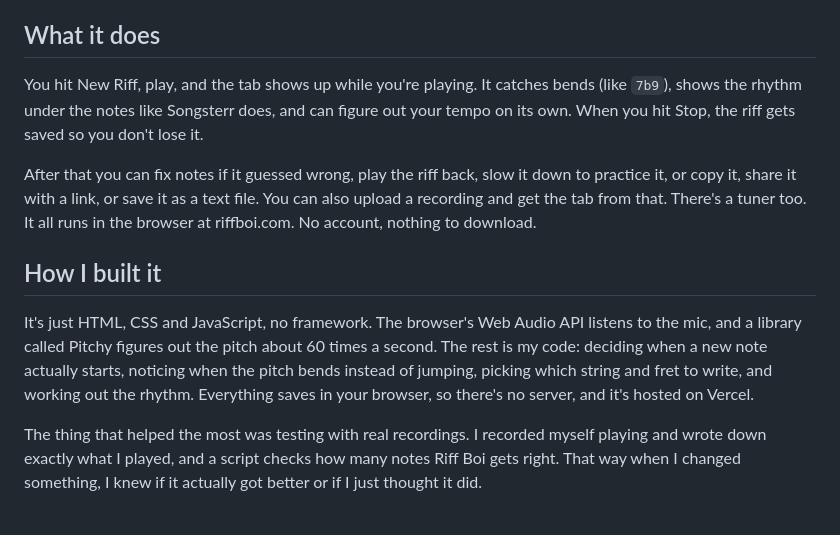
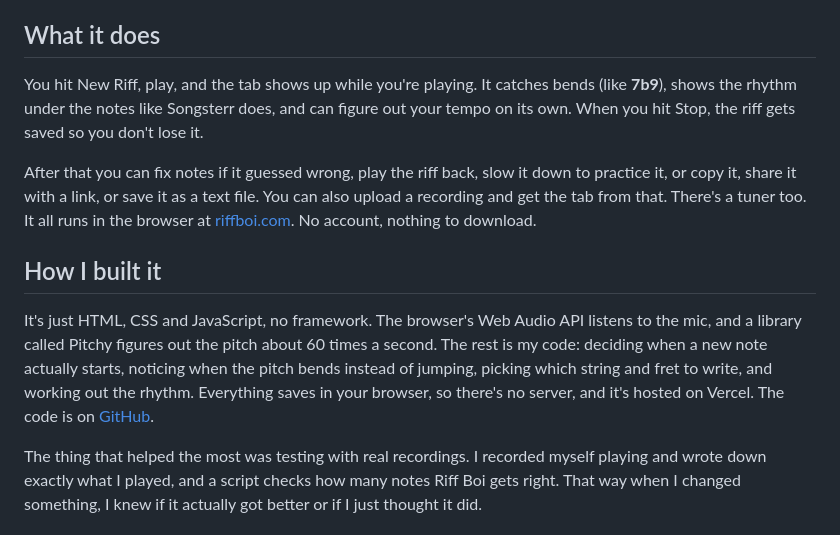
Before and after one commit to KoderNinja/riff-boi, a Markdown page: devpost/project-story.md, the part around one of its changes. Rendered like a GitHub page.

Commit message:
Format the project story for Devpost
Co-Authored-By: Claude Opus 5.5 <noreply@anthropic.com>

```diff
--- a/devpost/project-story.md
+++ b/devpost/project-story.md
@@ -2,12 +2,12 @@
 I've been playing guitar for six years, mostly technical metal and instrumental stuff. A lot of my best riffs come out when I'm just messing around, and I've lost so many of them because by the time I grab a pencil or open a tab editor, the riff's gone. I wanted to just play and have the tab write itself.
 
 ## What it does
-You hit New Riff, play, and the tab shows up while you're playing. It catches bends (like `7b9`), shows the rhythm under the notes like Songsterr does, and can figure out your tempo on its own. When you hit Stop, the riff gets saved so you don't lose it.
+You hit New Riff, play, and the tab shows up while you're playing. It catches bends (like **7b9**), shows the rhythm under the notes like Songsterr does, and can figure out your tempo on its own. When you hit Stop, the riff gets saved so you don't lose it.
 
-After that you can fix notes if it guessed wrong, play the riff back, slow it down to practice it, or copy it, share it with a link, or save it as a text file. You can also upload a recording and get the tab from that. There's a tuner too. It all runs in the browser at riffboi.com. No account, nothing to download.
+After that you can fix notes if it guessed wrong, play the riff back, slow it down to practice it, or copy it, share it with a link, or save it as a text file. You can also upload a recording and get the tab from that. There's a tuner too. It all runs in the browser at [riffboi.com](https://riffboi.com). No account, nothing to download.
 
 ## How I built it
-It's just HTML, CSS and JavaScript, no framework. The browser's Web Audio API listens to the mic, and a library called Pitchy figures out the pitch about 60 times a second. The rest is my code: deciding when a new note actually starts, noticing when the pitch bends instead of jumping, picking which string and fret to write, and working out the rhythm. Everything saves in your browser, so there's no server, and it's hosted on Vercel.
+It's just HTML, CSS and JavaScript, no framework. The browser's Web Audio API listens to the mic, and a library called Pitchy figures out the pitch about 60 times a second. The rest is my code: deciding when a new note actually starts, noticing when the pitch bends instead of jumping, picking which string and fret to write, and working out the rhythm. Everything saves in your browser, so there's no server, and it's hosted on Vercel. The code is on [GitHub](https://github.com/riff-boi/riff-boi).
 
 The thing that helped the most was testing with real recordings. I recorded myself playing and wrote down exactly what I played, and a script checks how many notes Riff Boi gets right. That way when I changed something, I knew if it actually got better or if I just thought it did.
 
```
Also changed, not shown: other parts of devpost/project-story.md (+1 -1 lines).
